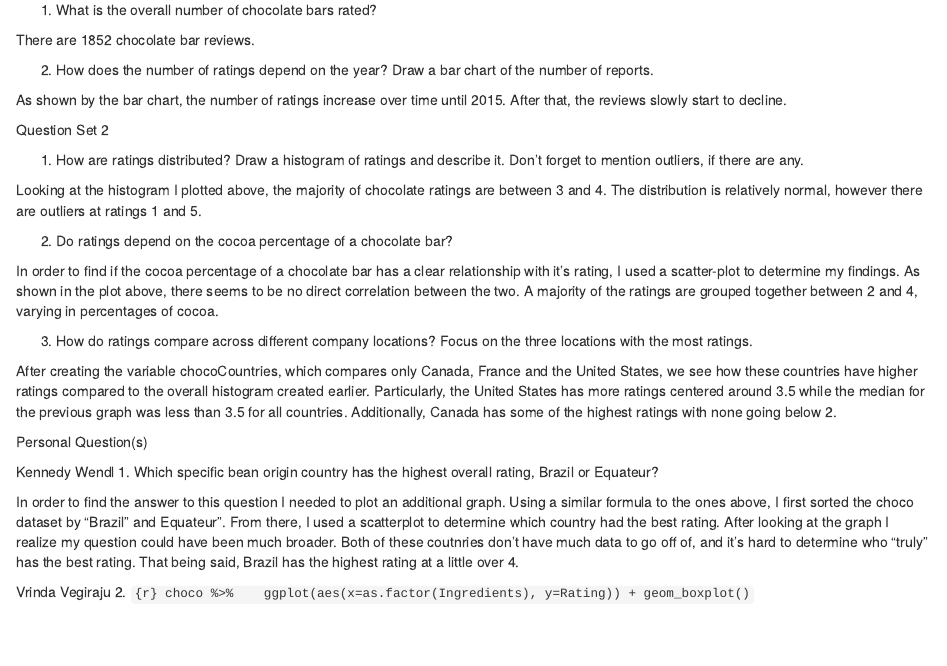
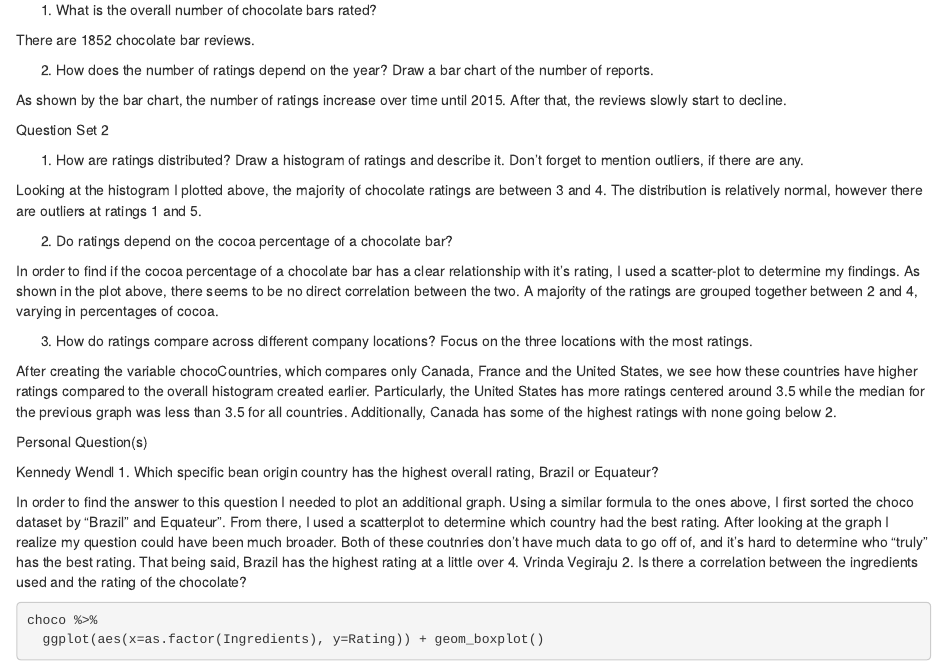
Before and after one commit to KennedyWendl/DS202-lab2, an R Markdown document (Hw5.rmd): the page in a window 1100 px wide, from 1200 px down. Rendered offline with R 4.5, knitr and Pandoc, with nearby package versions; some code elsewhere in the file could not run offline; common packages that the code uses without loading them are loaded.

Commit message:
Create Hw5.rmd

````diff
--- a/Hw5.rmd
+++ b/Hw5.rmd
@@ -68,9 +68,9 @@ Kennedy Wendl
 1. Which specific bean origin country has the highest overall rating, Brazil or Equateur?
 
 In order to find the answer to this question I needed to plot an additional graph. Using a similar formula to the ones above, I first sorted the choco dataset by "Brazil" and Equateur". From there, I used a scatterplot to determine which country had the best rating. After looking at the graph I realize my question could have been much broader. Both of these coutnries don't have much data to go off of, and it's hard to determine who "truly" has the best rating. That being said, Brazil has the highest rating at a little over 4.
-
 Vrinda Vegiraju
-2. ```{r}
+2. Is there a correlation between the ingredients used and the rating of the chocolate?
+```{r}
 choco %>%
   ggplot(aes(x=as.factor(Ingredients), y=Rating)) + geom_boxplot()
 ```
````
Also changed, not shown: Hw5.rmd (1 more changed lines).
